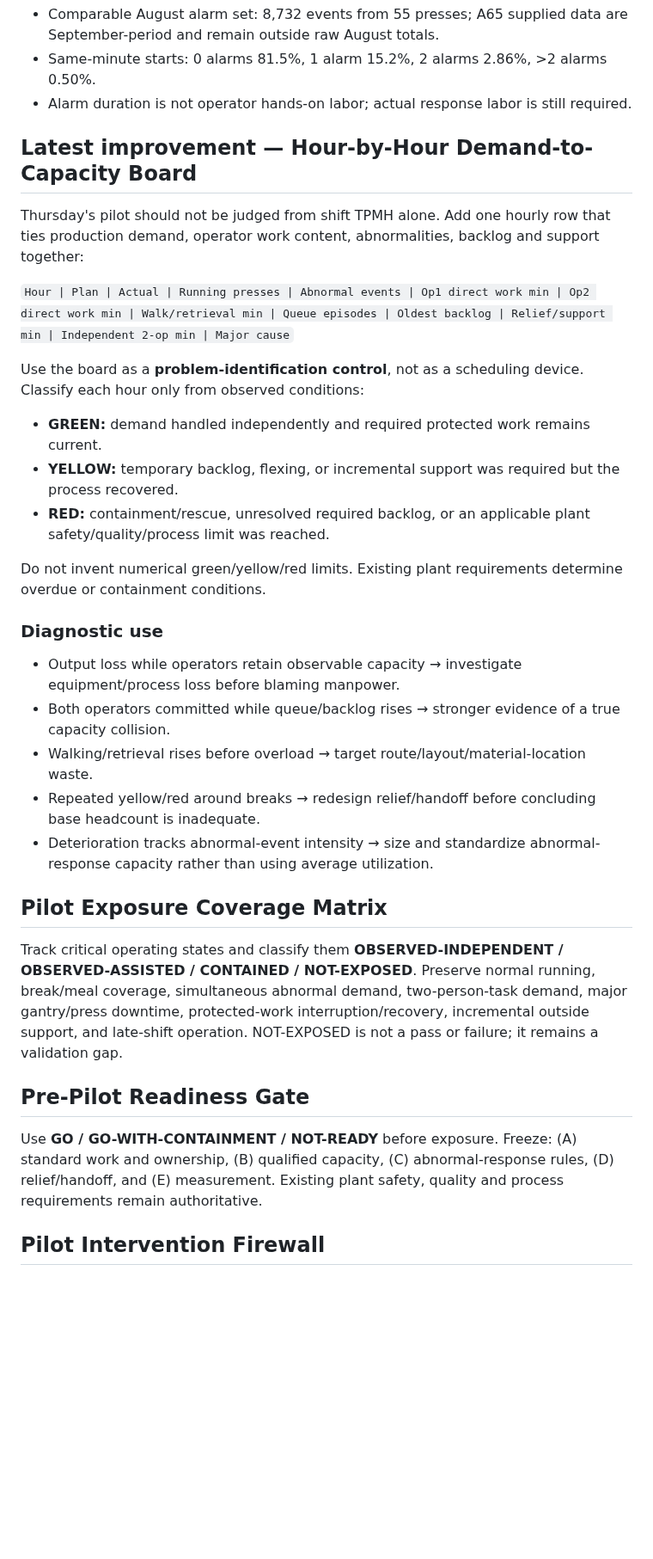
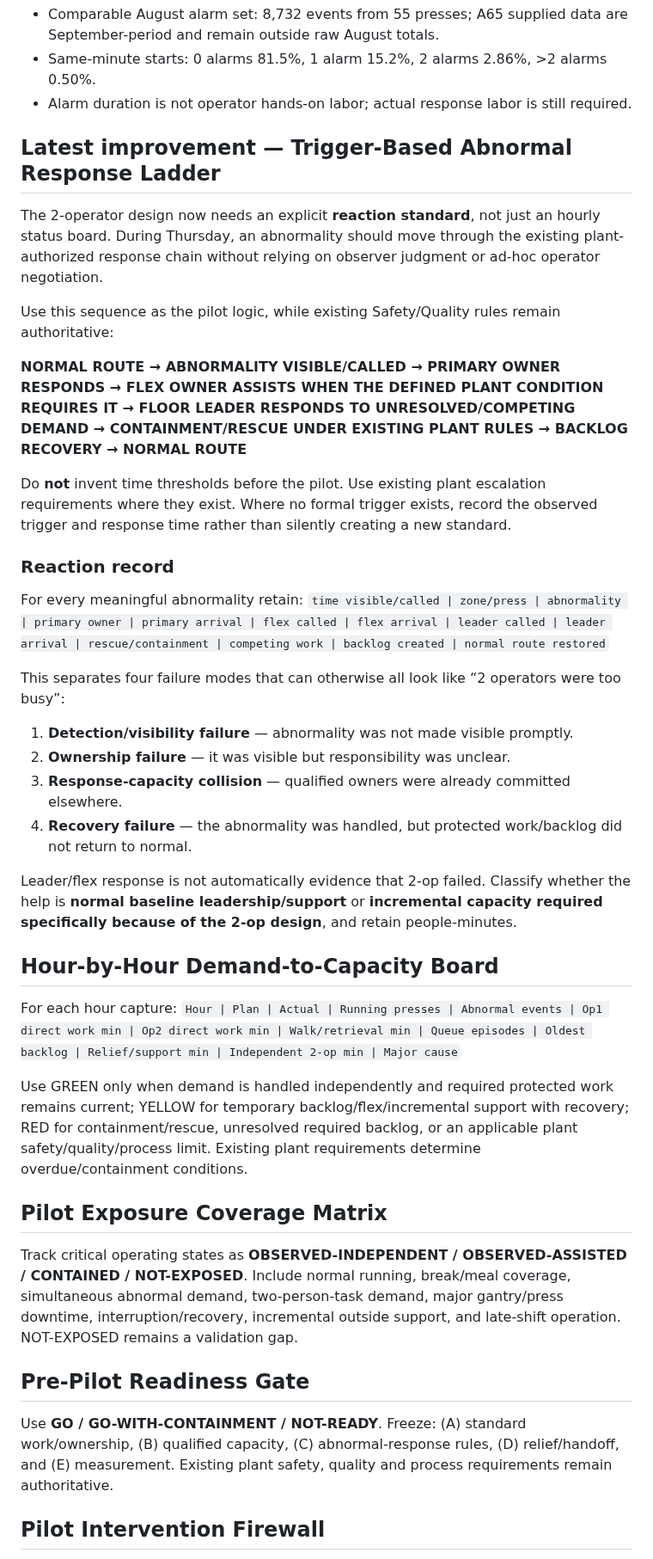
Before and after one commit to nithin1999/Playground, a Markdown page: curing-tpmh-dashboard/README.md, the part around one of its changes. Shown at 86% size. Rendered like a GitHub page; blank space fills up the shorter version.

Commit message:
Add trigger-based abnormal response ladder for 2-op pilot

```diff
--- a/curing-tpmh-dashboard/README.md
+++ b/curing-tpmh-dashboard/README.md
@@ -8,29 +8,37 @@
 - Same-minute starts: 0 alarms 81.5%, 1 alarm 15.2%, 2 alarms 2.86%, >2 alarms 0.50%.
 - Alarm duration is not operator hands-on labor; actual response labor is still required.
 
-## Latest improvement — Hour-by-Hour Demand-to-Capacity Board
-Thursday's pilot should not be judged from shift TPMH alone. Add one hourly row that ties production demand, operator work content, abnormalities, backlog and support together:
+## Latest improvement — Trigger-Based Abnormal Response Ladder
+The 2-operator design now needs an explicit **reaction standard**, not just an hourly status board. During Thursday, an abnormality should move through the existing plant-authorized response chain without relying on observer judgment or ad-hoc operator negotiation.
 
+Use this sequence as the pilot logic, while existing Safety/Quality rules remain authoritative:
+
+**NORMAL ROUTE → ABNORMALITY VISIBLE/CALLED → PRIMARY OWNER RESPONDS → FLEX OWNER ASSISTS WHEN THE DEFINED PLANT CONDITION REQUIRES IT → FLOOR LEADER RESPONDS TO UNRESOLVED/COMPETING DEMAND → CONTAINMENT/RESCUE UNDER EXISTING PLANT RULES → BACKLOG RECOVERY → NORMAL ROUTE**
+
+Do **not** invent time thresholds before the pilot. Use existing plant escalation requirements where they exist. Where no formal trigger exists, record the observed trigger and response time rather than silently creating a new standard.
+
+### Reaction record
+For every meaningful abnormality retain:
+`time visible/called | zone/press | abnormality | primary owner | primary arrival | flex called | flex arrival | leader called | leader arrival | rescue/containment | competing work | backlog created | normal route restored`
+
+This separates four failure modes that can otherwise all look like “2 operators were too busy”:
+1. **Detection/visibility failure** — abnormality was not made visible promptly.
+2. **Ownership failure** — it was visible but responsibility was unclear.
+3. **Response-capacity collision** — qualified owners were already committed elsewhere.
+4. **Recovery failure** — the abnormality was handled, but protected work/backlog did not return to normal.
+
+Leader/flex response is not automatically evidence that 2-op failed. Classify whether the help is **normal baseline leadership/support** or **incremental capacity required specifically because of the 2-op design**, and retain people-minutes.
+
+## Hour-by-Hour Demand-to-Capacity Board
+For each hour capture:
 `Hour | Plan | Actual | Running presses | Abnormal events | Op1 direct work min | Op2 direct work min | Walk/retrieval min | Queue episodes | Oldest backlog | Relief/support min | Independent 2-op min | Major cause`
 
-Use the board as a **problem-identification control**, not as a scheduling device. Classify each hour only from observed conditions:
-- **GREEN:** demand handled independently and required protected work remains current.
-- **YELLOW:** temporary backlog, flexing, or incremental support was required but the process recovered.
-- **RED:** containment/rescue, unresolved required backlog, or an applicable plant safety/quality/process limit was reached.
-
-Do not invent numerical green/yellow/red limits. Existing plant requirements determine overdue or containment conditions.
-
-### Diagnostic use
-- Output loss while operators retain observable capacity → investigate equipment/process loss before blaming manpower.
-- Both operators committed while queue/backlog rises → stronger evidence of a true capacity collision.
-- Walking/retrieval rises before overload → target route/layout/material-location waste.
-- Repeated yellow/red around breaks → redesign relief/handoff before concluding base headcount is inadequate.
-- Deterioration tracks abnormal-event intensity → size and standardize abnormal-response capacity rather than using average utilization.
+Use GREEN only when demand is handled independently and required protected work remains current; YELLOW for temporary backlog/flex/incremental support with recovery; RED for containment/rescue, unresolved required backlog, or an applicable plant safety/quality/process limit. Existing plant requirements determine overdue/containment conditions.
 
 ## Pilot Exposure Coverage Matrix
-Track critical operating states and classify them **OBSERVED-INDEPENDENT / OBSERVED-ASSISTED / CONTAINED / NOT-EXPOSED**. Preserve normal running, break/meal coverage, simultaneous abnormal demand, two-person-task demand, major gantry/press downtime, protected-work interruption/recovery, incremental outside support, and late-shift operation. NOT-EXPOSED is not a pass or failure; it remains a validation gap.
+Track critical operating states as **OBSERVED-INDEPENDENT / OBSERVED-ASSISTED / CONTAINED / NOT-EXPOSED**. Include normal running, break/meal coverage, simultaneous abnormal demand, two-person-task demand, major gantry/press downtime, interruption/recovery, incremental outside support, and late-shift operation. NOT-EXPOSED remains a validation gap.
 
 ## Pre-Pilot Readiness Gate
-Use **GO / GO-WITH-CONTAINMENT / NOT-READY** before exposure. Freeze: (A) standard work and ownership, (B) qualified capacity, (C) abnormal-response rules, (D) relief/handoff, and (E) measurement. Existing plant safety, quality and process requirements remain authoritative.
+Use **GO / GO-WITH-CONTAINMENT / NOT-READY**. Freeze: (A) standard work/ownership, (B) qualified capacity, (C) abnormal-response rules, (D) relief/handoff, and (E) measurement. Existing plant safety, quality and process requirements remain authoritative.
 
 ## Pilot Intervention Firewall
```
Also changed, not shown: other parts of curing-tpmh-dashboard/README.md (+26 -40 lines).
